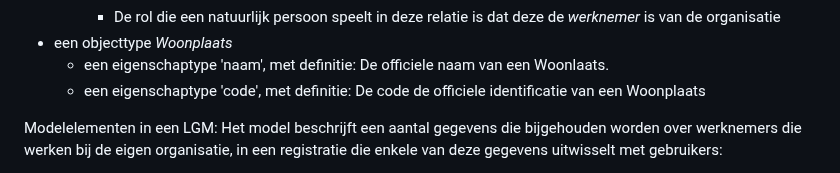
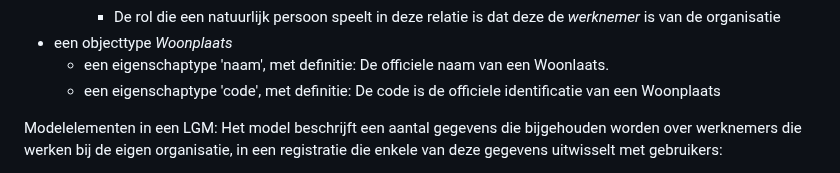
Before and after one commit to Geonovum/mim-lineage, a Markdown page: lineagemodel.md, the part around the change. Rendered like a GitHub page.

Commit message:
Update lineagemodel.md
tekstueel

```diff
--- a/lineagemodel.md
+++ b/lineagemodel.md
@@ -88,7 +88,7 @@ Modelelementen in een CIM:
       - De rol die een natuurlijk persoon speelt in deze relatie is dat deze de _werknemer_ is van de organisatie
 - een objecttype _Woonplaats_
    - een eigenschaptype 'naam', met definitie: De officiele naam van een Woonlaats.
-   - een eigenschaptype 'code', met definitie: De code de officiele identificatie van een Woonplaats
+   - een eigenschaptype 'code', met definitie: De code is de officiele identificatie van een Woonplaats
 
 Modelelementen in een LGM:
 Het model beschrijft een aantal gegevens die bijgehouden worden over werknemers die werken bij de eigen organisatie, in een registratie die enkele van deze gegevens uitwisselt met gebruikers:
```
